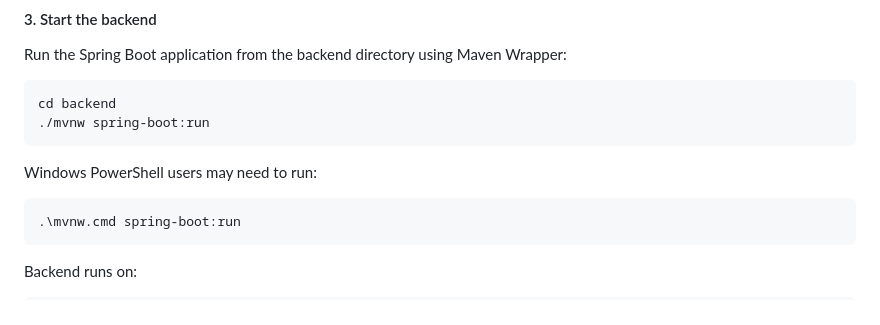
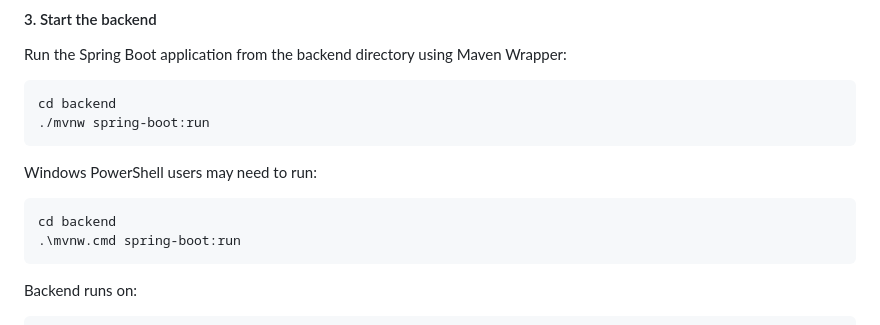
Before and after one commit to AmberErinLi/workout-tracker, a Markdown page: README.md, the part around the change. GitHub-like rendering.

Commit message:
Update instructions for running backend on Windows

````diff
--- a/README.md
+++ b/README.md
@@ -110,6 +110,7 @@ cd backend
 ```
 Windows PowerShell users may need to run:
 ```bash
+cd backend
 .\mvnw.cmd spring-boot:run
 ```
 Backend runs on:
````
